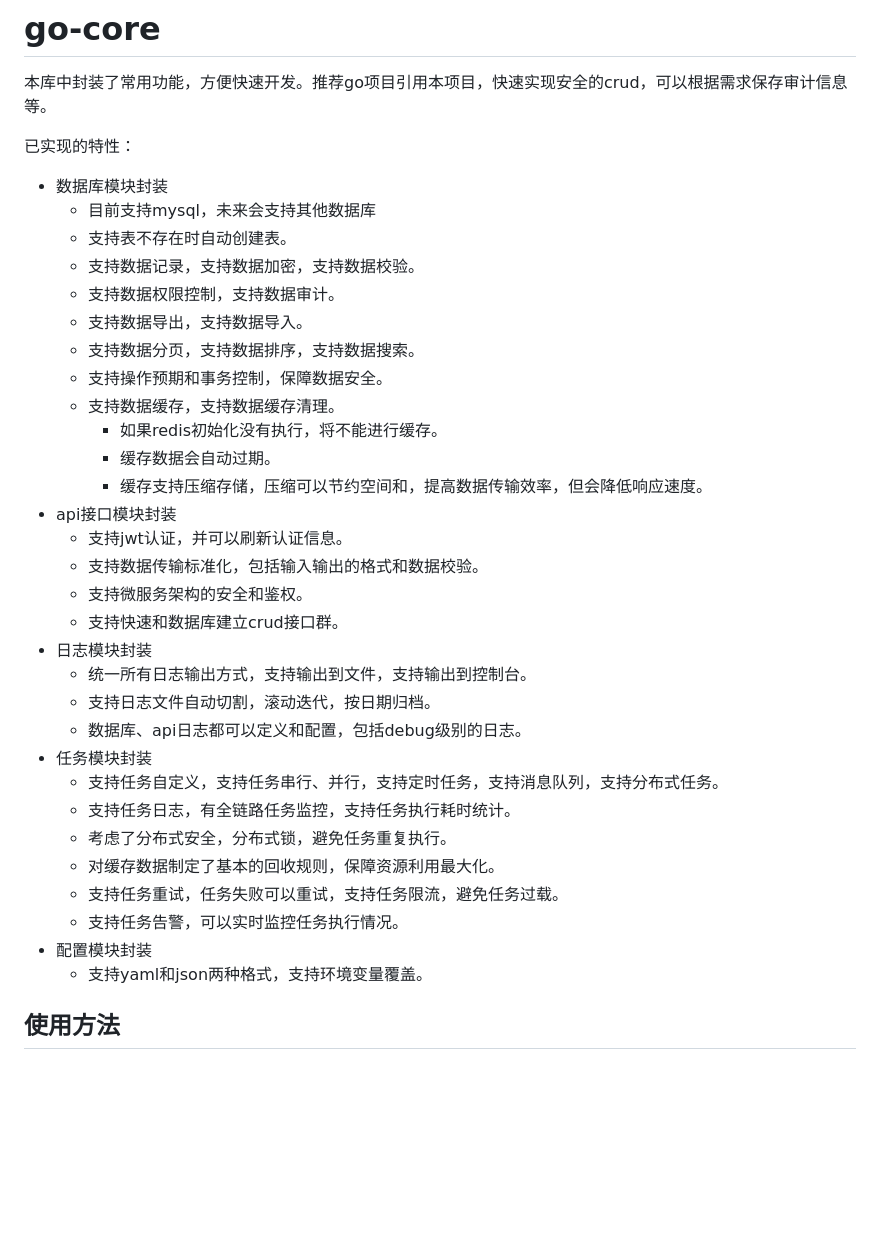
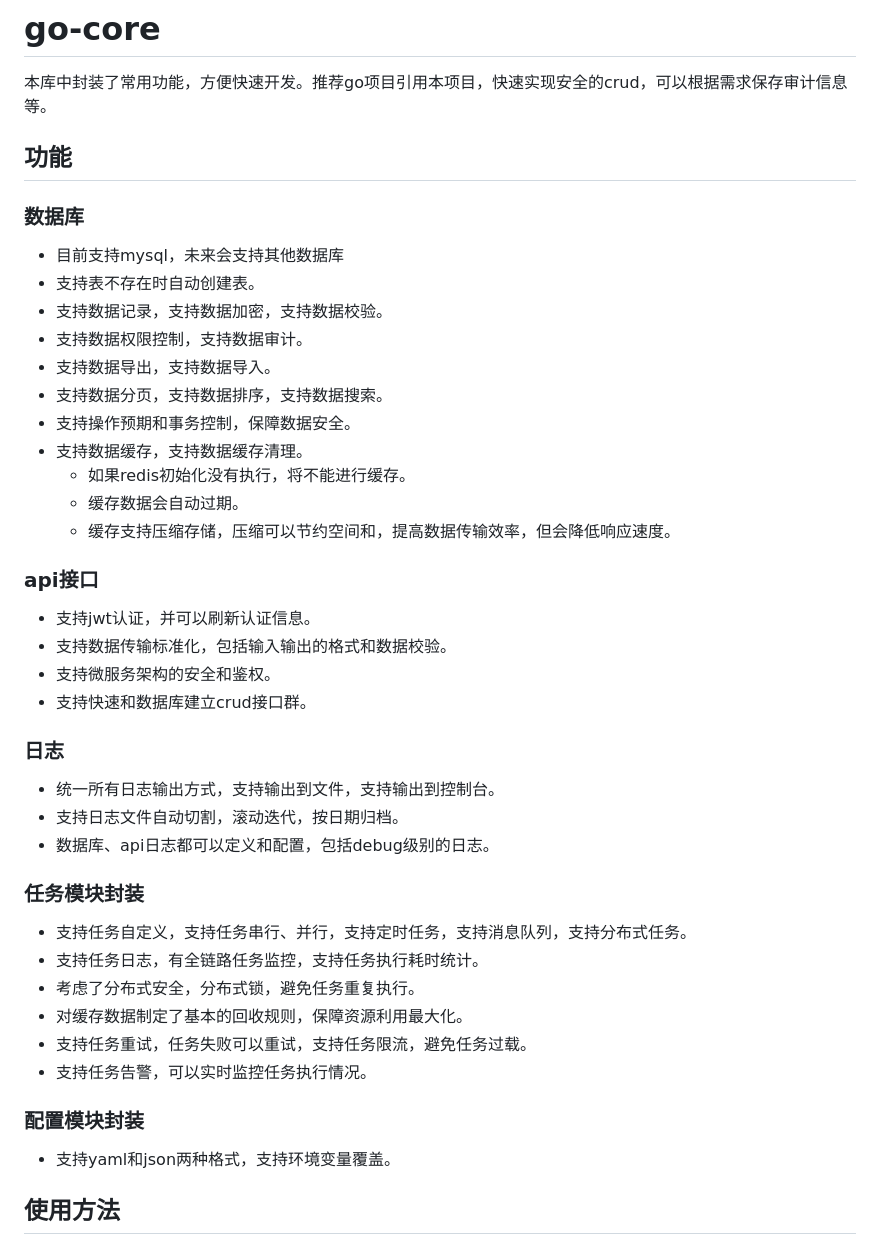
Before and after one commit to yuanJewel/go-core, a Markdown page: README.md, the part around the change printed below. GitHub-like rendering; blank space fills up the shorter version.

```diff
--- a/README.md
+++ b/README.md
@@ -2,9 +2,9 @@
 
 本库中封装了常用功能，方便快速开发。推荐go项目引用本项目，快速实现安全的crud，可以根据需求保存审计信息等。
 
-已实现的特性：
+## 功能
 
-- 数据库模块封装
+### 数据库
   - 目前支持mysql，未来会支持其他数据库
   - 支持表不存在时自动创建表。
   - 支持数据记录，支持数据加密，支持数据校验。
@@ -16,23 +16,27 @@
     - 如果redis初始化没有执行，将不能进行缓存。
     - 缓存数据会自动过期。
     - 缓存支持压缩存储，压缩可以节约空间和，提高数据传输效率，但会降低响应速度。
-- api接口模块封装
+
+### api接口
   - 支持jwt认证，并可以刷新认证信息。
   - 支持数据传输标准化，包括输入输出的格式和数据校验。
   - 支持微服务架构的安全和鉴权。
   - 支持快速和数据库建立crud接口群。
-- 日志模块封装
+
+### 日志
   - 统一所有日志输出方式，支持输出到文件，支持输出到控制台。
   - 支持日志文件自动切割，滚动迭代，按日期归档。
   - 数据库、api日志都可以定义和配置，包括debug级别的日志。
-- 任务模块封装
+
+### 任务模块封装
   - 支持任务自定义，支持任务串行、并行，支持定时任务，支持消息队列，支持分布式任务。
   - 支持任务日志，有全链路任务监控，支持任务执行耗时统计。
   - 考虑了分布式安全，分布式锁，避免任务重复执行。
   - 对缓存数据制定了基本的回收规则，保障资源利用最大化。
   - 支持任务重试，任务失败可以重试，支持任务限流，避免任务过载。
   - 支持任务告警，可以实时监控任务执行情况。
-- 配置模块封装
+
+### 配置模块封装
   - 支持yaml和json两种格式，支持环境变量覆盖。
 
 ## 使用方法
```
Also changed, not shown: other parts of README.md (+20 -0 lines).
